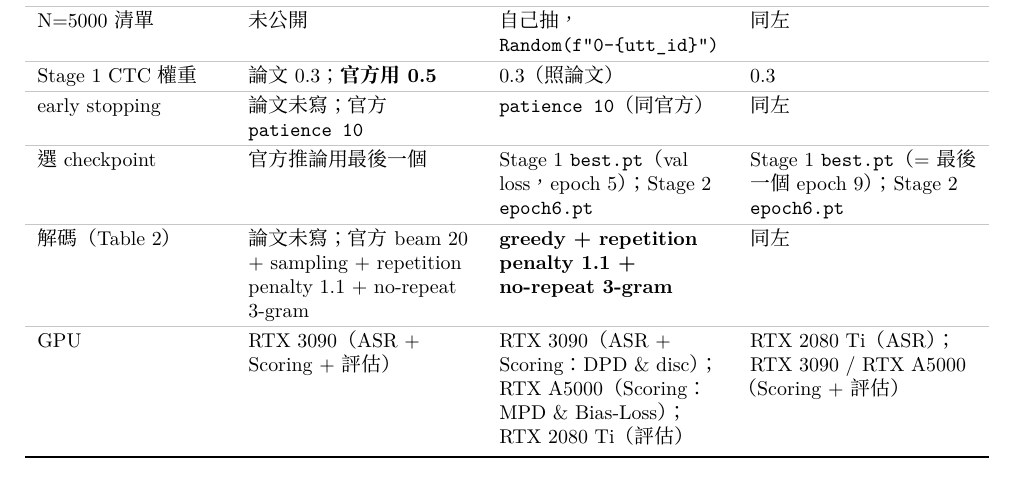
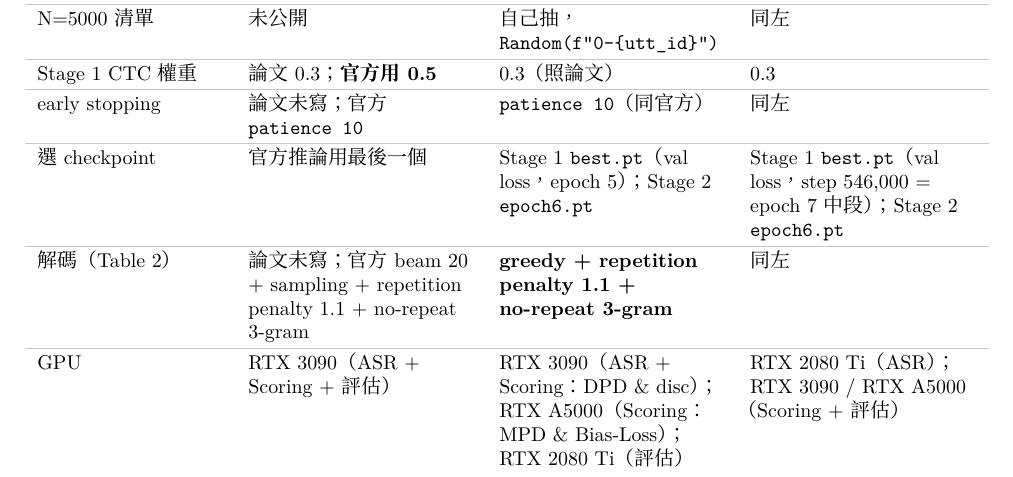
Before and after one commit to acheeeee/COALA_reproduce, a LaTeX document (report/RESULTS.tex): part of page 1 of 3, cut so that both start at the same text. Compiled offline with XeLaTeX; a missing font is replaced by an installed copy or a similar font.

Commit message:
RESULTS: 960h Stage 1 best.pt is step 546000 (mid epoch 7), not epoch 9
Co-Authored-By: Claude Opus 5.5 <noreply@anthropic.com>

```diff
--- a/report/RESULTS.tex
+++ b/report/RESULTS.tex
@@ -77,7 +77,7 @@ Stage 1 CTC 權重 & 論文 0.3；\textbf{官方用 0.5} & 0.3（照論文） &
 \rowline
 early stopping & 論文未寫；官方 \texttt{patience 10} & \texttt{patience 10}（同官方） & 同左 \\
 \rowline
-選 checkpoint & 官方推論用最後一個 & Stage 1 \texttt{best.pt}（val loss，epoch 5）；Stage 2 \texttt{epoch6.pt} & Stage 1 \texttt{best.pt}（= 最後一個 epoch 9）；Stage 2 \texttt{epoch6.pt} \\
+選 checkpoint & 官方推論用最後一個 & Stage 1 \texttt{best.pt}（val loss，epoch 5）；Stage 2 \texttt{epoch6.pt} & Stage 1 \texttt{best.pt}（val loss，step 546,000 = epoch 7 中段）；Stage 2 \texttt{epoch6.pt} \\
 \rowline
 解碼（Table 2） & 論文未寫；官方 beam 20 + sampling + repetition penalty 1.1 + no-repeat 3-gram & \textbf{greedy + repetition penalty 1.1 + no-repeat 3-gram} & 同左 \\
 \rowline
```
Also changed, not shown: report/RESULTS.md (+1 -1 lines).
